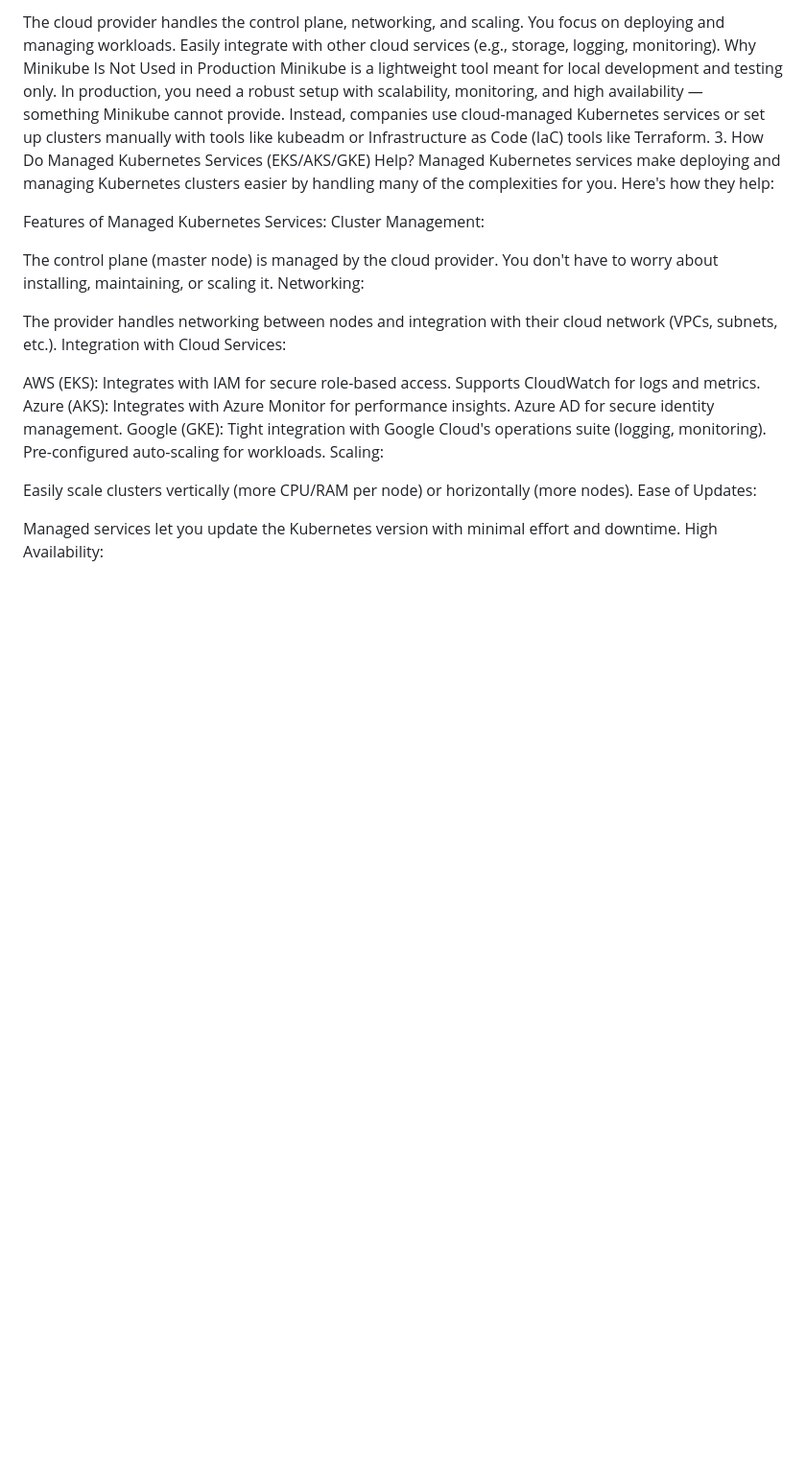
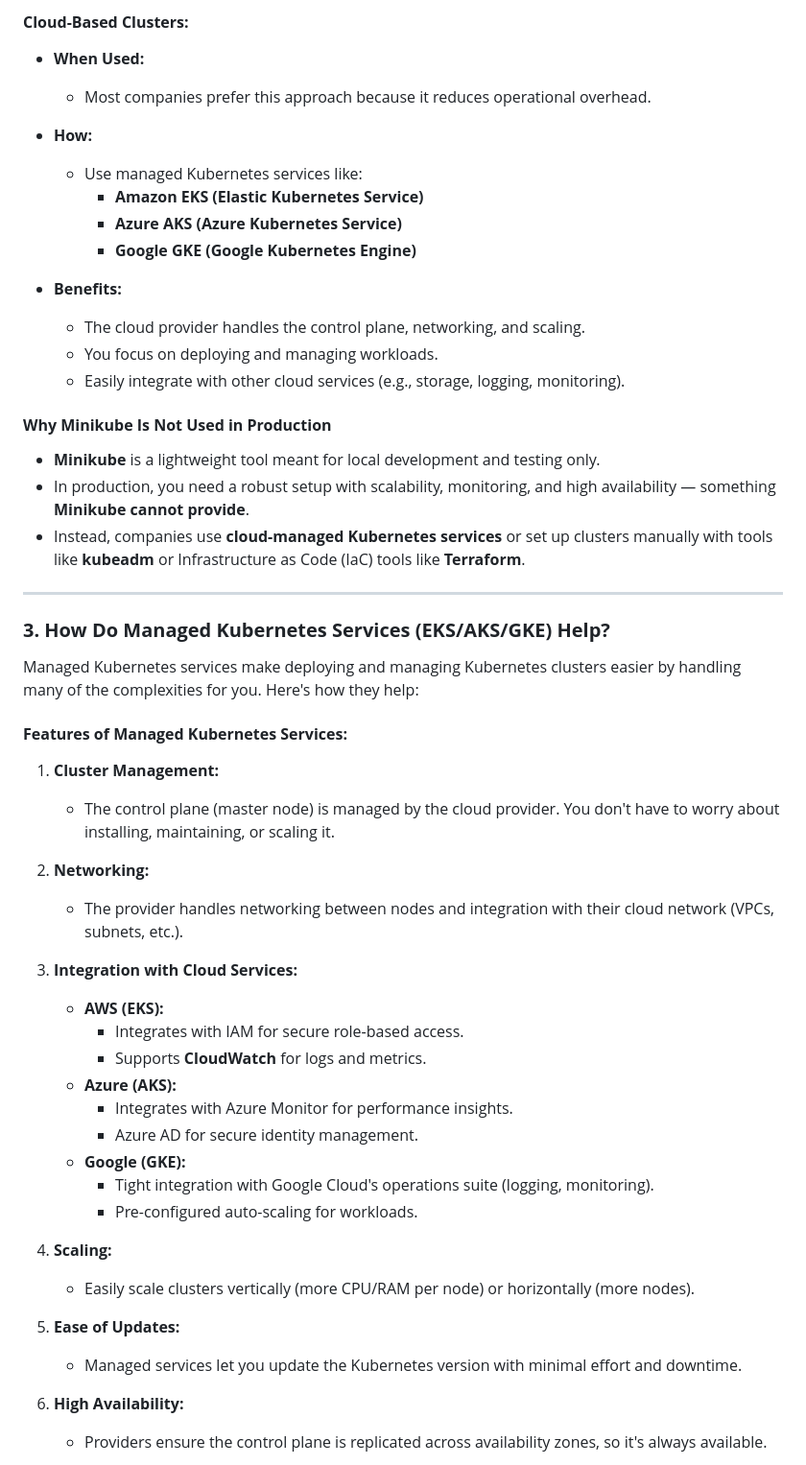
Before and after one commit to ayushpaliwal1920/MLOps, a Markdown page: README.md, the part around one of its changes. Shown at 96% size. Drawn GitHub-style; blank space fills up the shorter version.

```diff
--- a/README.md
+++ b/README.md
@@ -77,37 +75,53 @@ Benefits:
 
-The cloud provider handles the control plane, networking, and scaling.
-You focus on deploying and managing workloads.
-Easily integrate with other cloud services (e.g., storage, logging, monitoring).
-Why Minikube Is Not Used in Production
-Minikube is a lightweight tool meant for local development and testing only.
-In production, you need a robust setup with scalability, monitoring, and high availability — something Minikube cannot provide.
-Instead, companies use cloud-managed Kubernetes services or set up clusters manually with tools like kubeadm or Infrastructure as Code (IaC) tools like Terraform.
-3. How Do Managed Kubernetes Services (EKS/AKS/GKE) Help?
+#### **Cloud-Based Clusters:**
+- **When Used:**
+  - Most companies prefer this approach because it reduces operational overhead.
+- **How:**
+  - Use managed Kubernetes services like:
+    - **Amazon EKS (Elastic Kubernetes Service)**
+    - **Azure AKS (Azure Kubernetes Service)**
+    - **Google GKE (Google Kubernetes Engine)**
+
+- **Benefits:**
+  - The cloud provider handles the control plane, networking, and scaling.
+  - You focus on deploying and managing workloads.
+  - Easily integrate with other cloud services (e.g., storage, logging, monitoring).
+
+#### **Why Minikube Is Not Used in Production**
+- **Minikube** is a lightweight tool meant for local development and testing only.
+- In production, you need a robust setup with scalability, monitoring, and high availability — something **Minikube cannot provide**.
+- Instead, companies use **cloud-managed Kubernetes services** or set up clusters manually with tools like **kubeadm** or Infrastructure as Code (IaC) tools like **Terraform**.
+
+---
+
+### **3. How Do Managed Kubernetes Services (EKS/AKS/GKE) Help?**
+
 Managed Kubernetes services make deploying and managing Kubernetes clusters easier by handling many of the complexities for you. Here's how they help:
 
-Features of Managed Kubernetes Services:
-Cluster Management:
+#### **Features of Managed Kubernetes Services:**
+1. **Cluster Management:**
+   - The control plane (master node) is managed by the cloud provider. You don't have to worry about installing, maintaining, or scaling it.
 
-The control plane (master node) is managed by the cloud provider. You don't have to worry about installing, maintaining, or scaling it.
-Networking:
+2. **Networking:**
+   - The provider handles networking between nodes and integration with their cloud network (VPCs, subnets, etc.).
 
-The provider handles networking between nodes and integration with their cloud network (VPCs, subnets, etc.).
-Integration with Cloud Services:
+3. **Integration with Cloud Services:**
+   - **AWS (EKS):**
+     - Integrates with IAM for secure role-based access.
+     - Supports **CloudWatch** for logs and metrics.
+   - **Azure (AKS):**
+     - Integrates with Azure Monitor for performance insights.
+     - Azure AD for secure identity management.
+   - **Google (GKE):**
+     - Tight integration with Google Cloud's operations suite (logging, monitoring).
+     - Pre-configured auto-scaling for workloads.
 
-AWS (EKS):
-Integrates with IAM for secure role-based access.
-Supports CloudWatch for logs and metrics.
-Azure (AKS):
-Integrates with Azure Monitor for performance insights.
-Azure AD for secure identity management.
-Google (GKE):
-Tight integration with Google Cloud's operations suite (logging, monitoring).
-Pre-configured auto-scaling for workloads.
-Scaling:
+4. **Scaling:**
+   - Easily scale clusters vertically (more CPU/RAM per node) or horizontally (more nodes).
 
-Easily scale clusters vertically (more CPU/RAM per node) or horizontally (more nodes).
-Ease of Updates:
+5. **Ease of Updates:**
+   - Managed services let you update the Kubernetes version with minimal effort and downtime.
 
-Managed services let you update the Kubernetes version with minimal effort and downtime.
-High Availability:
+6. **High Availability:**
+   - Providers ensure the control plane is replicated across availability zones, so it's always available.
 
```
Also changed, not shown: other parts of README.md (+357 -219 lines).
